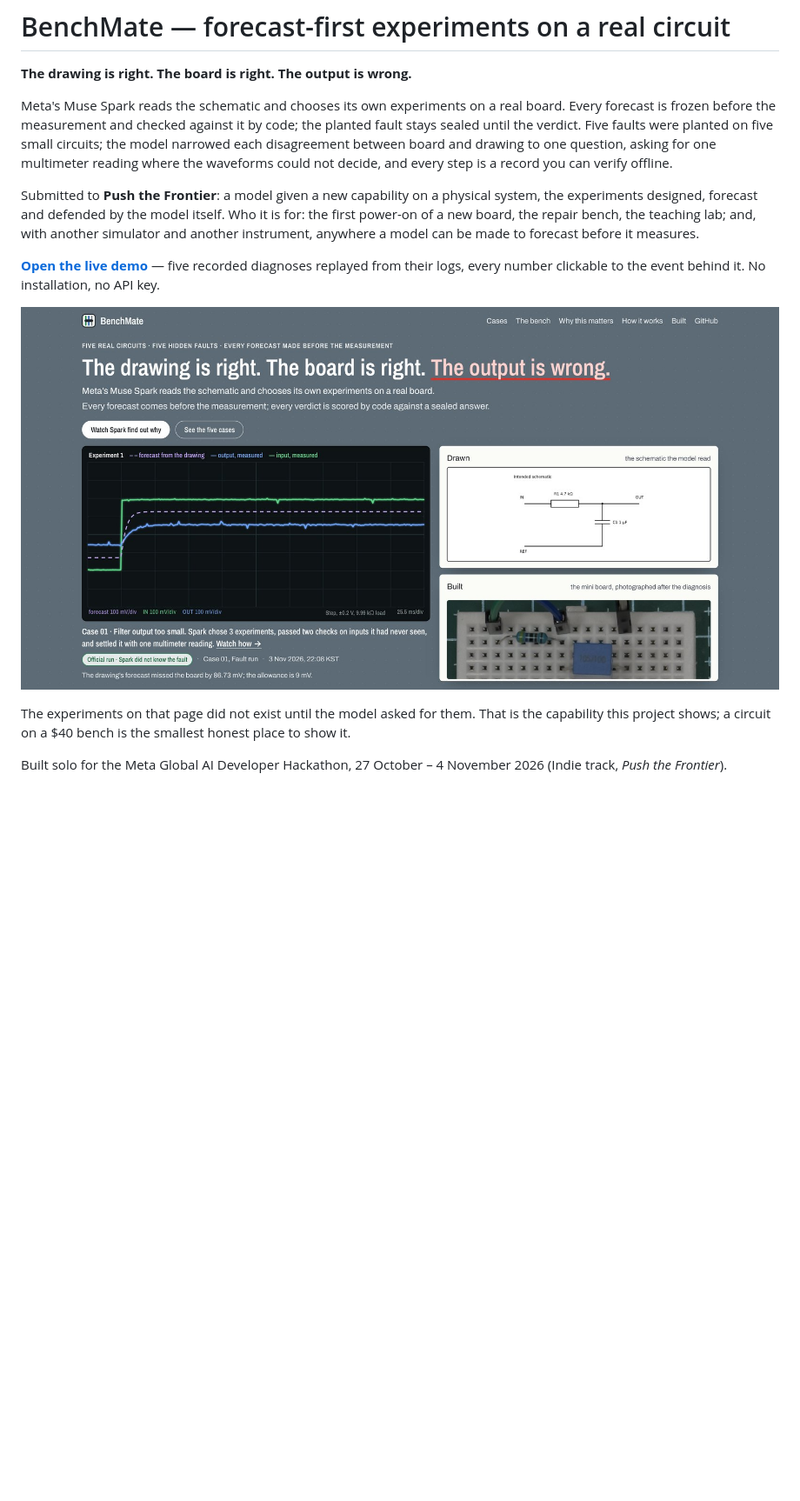
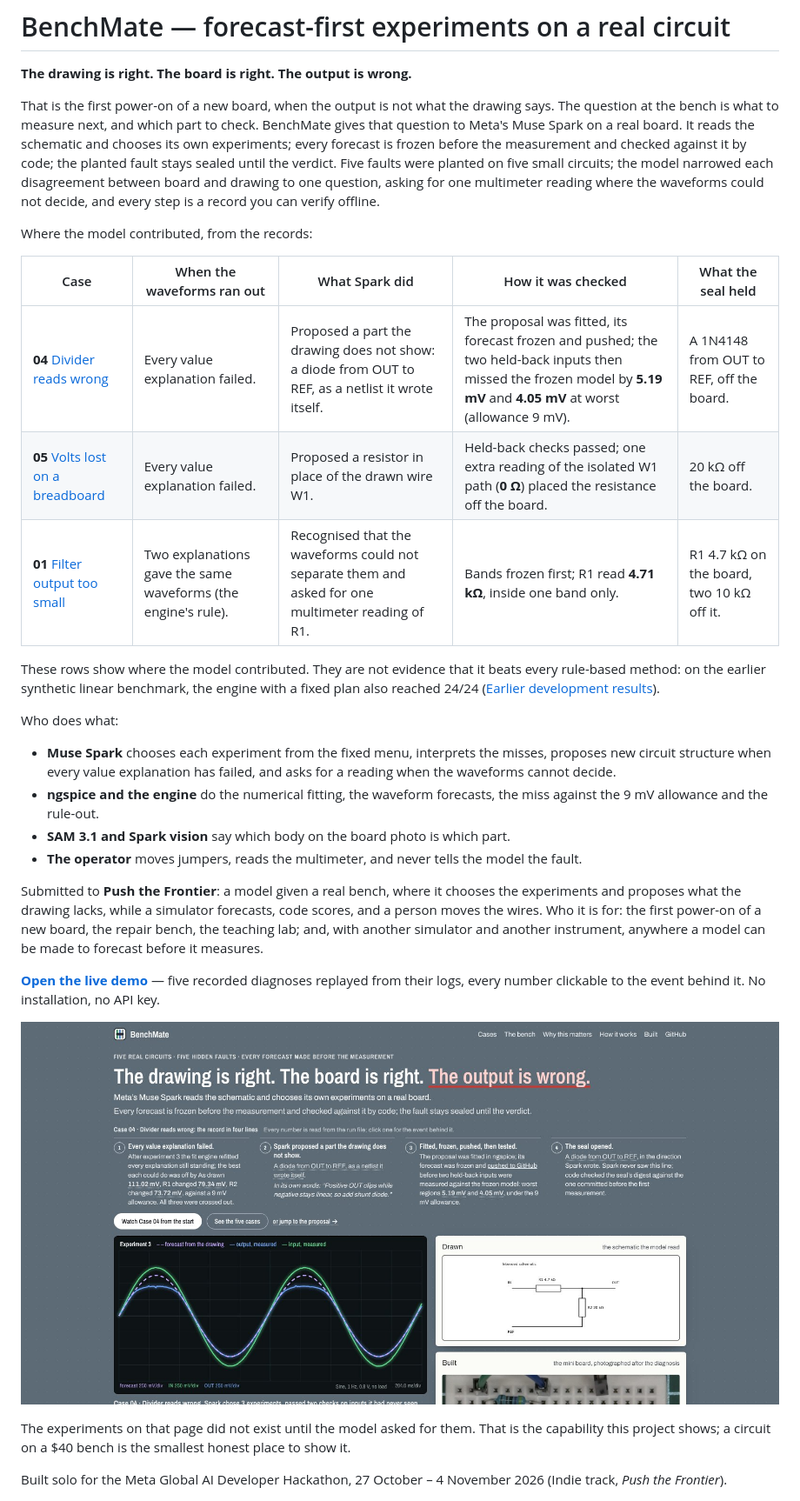
Before and after one commit to bami-codes/BenchMate, a Markdown page: README.md, the part around the change. Shown at 87% size. Rendered like a GitHub page; pictures changed too: site/assets/readme/landing-fold.jpg; blank space fills up the shorter version.

```diff
--- a/README.md
+++ b/README.md
@@ -2,13 +2,30 @@
 
 **The drawing is right. The board is right. The output is wrong.**
 
-Meta's Muse Spark reads the schematic and chooses its own experiments on a real board. Every forecast is frozen before the measurement and checked against it by code; the planted fault stays sealed until the verdict. Five faults were planted on five small circuits; the model narrowed each disagreement between board and drawing to one question, asking for one multimeter reading where the waveforms could not decide, and every step is a record you can verify offline.
+That is the first power-on of a new board, when the output is not what the drawing says. The question at the bench is what to measure next, and which part to check. BenchMate gives that question to Meta's Muse Spark on a real board. It reads the schematic and chooses its own experiments; every forecast is frozen before the measurement and checked against it by code; the planted fault stays sealed until the verdict. Five faults were planted on five small circuits; the model narrowed each disagreement between board and drawing to one question, asking for one multimeter reading where the waveforms could not decide, and every step is a record you can verify offline.
 
-Submitted to **Push the Frontier**: a model given a new capability on a physical system, the experiments designed, forecast and defended by the model itself. Who it is for: the first power-on of a new board, the repair bench, the teaching lab; and, with another simulator and another instrument, anywhere a model can be made to forecast before it measures.
+Where the model contributed, from the records:
+
+| Case | When the waveforms ran out | What Spark did | How it was checked | What the seal held |
+|---|---|---|---|---|
+| **04** [Divider reads wrong](https://bami-codes.github.io/BenchMate/run.html?run=20261103T150223-18d6f08ac9&play=1) | Every value explanation failed. | Proposed a part the drawing does not show: a diode from OUT to REF, as a netlist it wrote itself. | The proposal was fitted, its forecast frozen and pushed; the two held-back inputs then missed the frozen model by **5.19 mV** and **4.05 mV** at worst (allowance 9 mV). | A 1N4148 from OUT to REF, off the board. |
+| **05** [Volts lost on a breadboard](https://bami-codes.github.io/BenchMate/run.html?run=20261104T021333-c80ef3617e&play=1) | Every value explanation failed. | Proposed a resistor in place of the drawn wire W1. | Held-back checks passed; one extra reading of the isolated W1 path (**0 Ω**) placed the resistance off the board. | 20 kΩ off the board. |
+| **01** [Filter output too small](https://bami-codes.github.io/BenchMate/run.html?run=20261103T125924-bf8f64512b&play=1) | Two explanations gave the same waveforms (the engine's rule). | Recognised that the waveforms could not separate them and asked for one multimeter reading of R1. | Bands frozen first; R1 read **4.71 kΩ**, inside one band only. | R1 4.7 kΩ on the board, two 10 kΩ off it. |
+
+These rows show where the model contributed. They are not evidence that it beats every rule-based method: on the earlier synthetic linear benchmark, the engine with a fixed plan also reached 24/24 ([Earlier development results](#earlier-development-results-29-oct--2-nov)).
+
+Who does what:
+
+- **Muse Spark** chooses each experiment from the fixed menu, interprets the misses, proposes new circuit structure when every value explanation has failed, and asks for a reading when the waveforms cannot decide.
+- **ngspice and the engine** do the numerical fitting, the waveform forecasts, the miss against the 9 mV allowance and the rule-out.
+- **SAM 3.1 and Spark vision** say which body on the board photo is which part.
+- **The operator** moves jumpers, reads the multimeter, and never tells the model the fault.
+
+Submitted to **Push the Frontier**: a model given a real bench, where it chooses the experiments and proposes what the drawing lacks, while a simulator forecasts, code scores, and a person moves the wires. Who it is for: the first power-on of a new board, the repair bench, the teaching lab; and, with another simulator and another instrument, anywhere a model can be made to forecast before it measures.
 
 **[Open the live demo](https://bami-codes.github.io/BenchMate/)** — five recorded diagnoses replayed from their logs, every number clickable to the event behind it. No installation, no API key.
 
-[![The landing page: the first experiment on the scope with the forecast dashed and the measured input and output drawn over it, the drawing the model read and the board photo](site/assets/readme/landing-fold.jpg)](https://bami-codes.github.io/BenchMate/)
+[![The landing page: case 04's record in four lines (every value explanation failed; Spark proposed a diode from OUT to REF; frozen, pushed, two held-back inputs within the allowance; the seal opened), then experiment 3 on the scope with the drawing's forecast dashed and the measured input and output over it, the drawing the model read and the board photo](site/assets/readme/landing-fold.jpg)](https://bami-codes.github.io/BenchMate/)
 
 The experiments on that page did not exist until the model asked for them. That is the capability this project shows; a circuit on a $40 bench is the smallest honest place to show it.
 
```
Also changed, not shown: docs/submission.md (+5 -3 lines), 3 other files.
